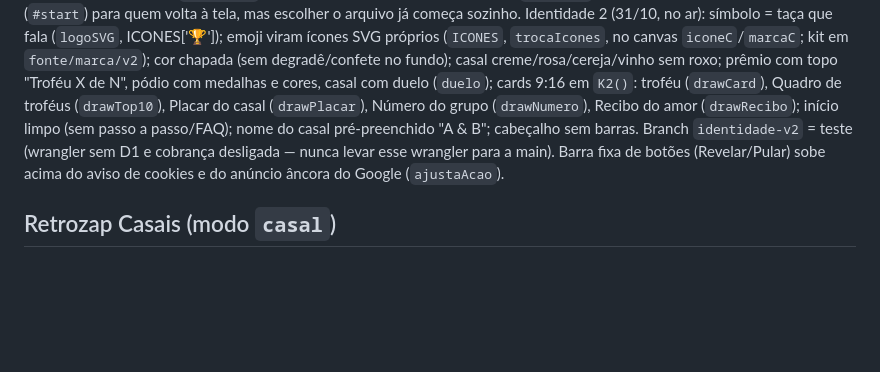
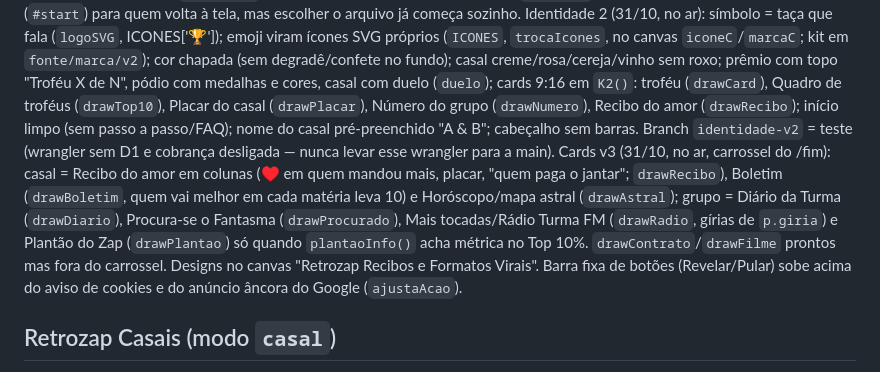
Before and after one commit to gtorniero/retrozap, a Markdown page: CLAUDE.md, the part around the change. GitHub-like rendering; blank space fills up the shorter version.

Commit message:
CLAUDE.md: cards v3
Co-Authored-By: Claude Opus 5.5 <noreply@anthropic.com>
Claude-Session: https://claude.ai/code/session_01QgFS9quuWs2w7cBdxwfwZ8

```diff
--- a/CLAUDE.md
+++ b/CLAUDE.md
@@ -42,6 +42,7 @@ Acessibilidade (25/10, WCAG 2.2 AA): `anunciaTela(k)` (chamado em `pilha`) põe
 Fluxo de entrada (25/10): `/comecar` = grupo/casal → bloco "1 Exporte a conversa no WhatsApp" (número grande, abas iPhone/Android pré-selecionadas pelo navegador, 4 passos, botão Abrir o WhatsApp, animação "Veja como é") → bloco "2 Escolha o arquivo aqui" (onde o arquivo fica + caixa de arquivo); sem o selo de privacidade na tela; escolher o arquivo mostra o pop-up de lembrete de privacidade (1 vez) e já começa (sem botão Fazer a retrospectiva); ao voltar do WhatsApp (visibilitychange) a tela destaca "Agora escolha o arquivo que você salvou"; tipo de grupo (amigos/família/trabalho/comunidade) foi para a tela da turma. Gui não quer share target nem instalar o site. Vídeo "como exportar" (45s, sem som; fonte em `fonte/como-exportar.mp4/.jpg`, publicado como `/assets/como-exportar-v1.*`; se trocar, mudar para v2): página `/como-exportar` (pages.py, link no rodapé), `<details class="pb-video">` no passo 1 do `/comecar` e no topo do artigo do blog.
 Turma (25/10): em grupos, "👀 Vale conferir" mostra só quem precisa de atenção (fora da cerimônia, saiu, 12+ meses sem falar, nome parecido com outro — chip "Nome parecido com X" —, já juntado); o resto fica em `<details id=todosD>` "Ver os outros N integrantes"; sem ninguém para conferir, só aparece o selo verde "Turma conferida: tudo certo!" (`.turma-ok`) e a lista fechada. Casal mostra os dois. `/comecar` mantém o botão "Fazer a retrospectiva" (`#start`) para quem volta à tela, mas escolher o arquivo já começa sozinho.
 Identidade 2 (31/10, no ar): símbolo = taça que fala (`logoSVG`, ICONES['🏆']); emoji viram ícones SVG próprios (`ICONES`, `trocaIcones`, no canvas `iconeC`/`marcaC`; kit em `fonte/marca/v2`); cor chapada (sem degradê/confete no fundo); casal creme/rosa/cereja/vinho sem roxo; prêmio com topo "Troféu X de N", pódio com medalhas e cores, casal com duelo (`duelo`); cards 9:16 em `K2()`: troféu (`drawCard`), Quadro de troféus (`drawTop10`), Placar do casal (`drawPlacar`), Número do grupo (`drawNumero`), Recibo do amor (`drawRecibo`); início limpo (sem passo a passo/FAQ); nome do casal pré-preenchido "A & B"; cabeçalho sem barras. Branch `identidade-v2` = teste (wrangler sem D1 e cobrança desligada — nunca levar esse wrangler para a main).
+Cards v3 (31/10, no ar, carrossel do /fim): casal = Recibo do amor em colunas (♥ em quem mandou mais, placar, "quem paga o jantar"; `drawRecibo`), Boletim (`drawBoletim`, quem vai melhor em cada matéria leva 10) e Horóscopo/mapa astral (`drawAstral`); grupo = Diário da Turma (`drawDiario`), Procura-se o Fantasma (`drawProcurado`), Mais tocadas/Rádio Turma FM (`drawRadio`, gírias de `p.giria`) e Plantão do Zap (`drawPlantao`) só quando `plantaoInfo()` acha métrica no Top 10%. `drawContrato`/`drawFilme` prontos mas fora do carrossel. Designs no canvas "Retrozap Recibos e Formatos Virais".
 Barra fixa de botões (Revelar/Pular) sobe acima do aviso de cookies e do anúncio âncora do Google (`ajustaAcao`).
 
 ## Retrozap Casais (modo `casal`)
```
